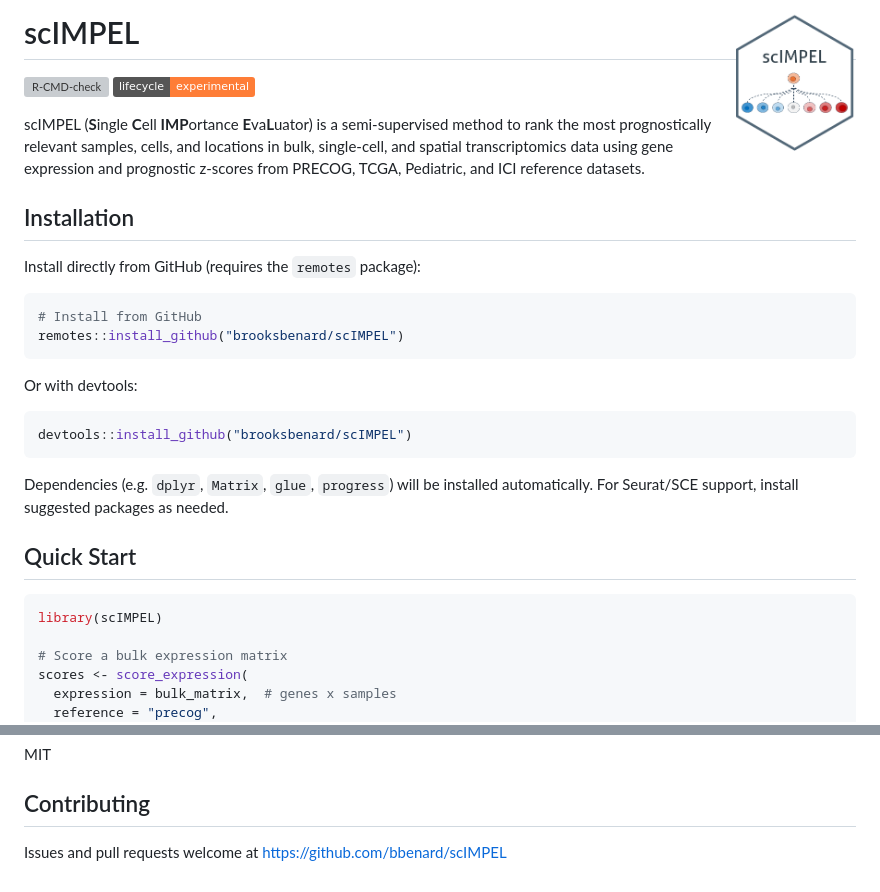
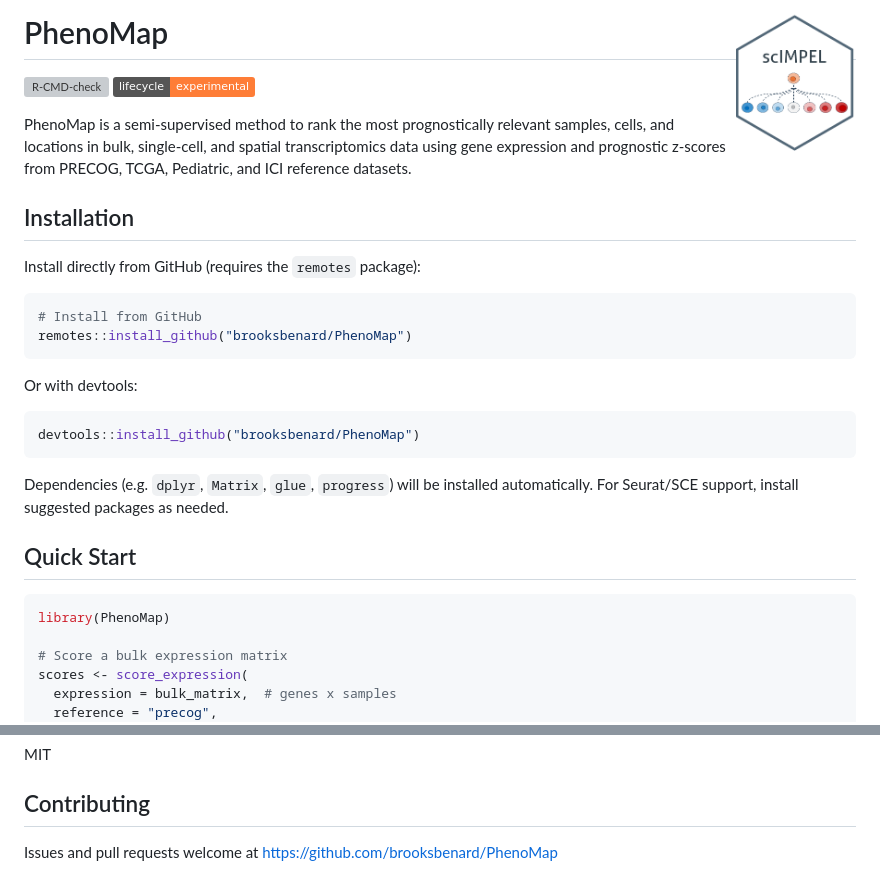
Before and after one commit to brooksbenard/PhenoMapR, a Markdown page: README.md, 2 parts joined by grey strips. Rendered like a GitHub page; badges without logos; grey boxes are pictures that could not be loaded.

Commit message:
Rename package from scIMPEL to PhenoMap
Made-with: Cursor

````diff
--- a/README.md
+++ b/README.md
@@ -1,4 +1,4 @@
-# scIMPEL <a href='https://brooksbenard.github.io/scIMPEL'><img src='inst/figures/SCIMPEL_logo.png' align="right" height="139" /></a>
+# PhenoMap <a href='https://brooksbenard.github.io/PhenoMap'><img src='inst/figures/PhenoMap_logo.png' align="right" height="139" /></a>
 
 <!-- badges: start -->
 
@@ -7,7 +7,7 @@
 
 <!-- badges: end -->
 
-scIMPEL (**S**ingle **C**ell **IMP**ortance **E**va**L**uator) is a semi-supervised method to rank the most prognostically relevant samples, cells, and locations in bulk, single-cell, and spatial transcriptomics data using gene expression and prognostic z-scores from PRECOG, TCGA, Pediatric, and ICI reference datasets.
+PhenoMap is a semi-supervised method to rank the most prognostically relevant samples, cells, and locations in bulk, single-cell, and spatial transcriptomics data using gene expression and prognostic z-scores from PRECOG, TCGA, Pediatric, and ICI reference datasets.
 
 ## Installation
 
@@ -15,13 +15,13 @@ Install directly from GitHub (requires the `remotes` package):
 
 ```r
 # Install from GitHub
-remotes::install_github("brooksbenard/scIMPEL")
+remotes::install_github("brooksbenard/PhenoMap")
 ```
 
 Or with devtools:
 
 ```r
-devtools::install_github("brooksbenard/scIMPEL")
+devtools::install_github("brooksbenard/PhenoMap")
 ```
 
 Dependencies (e.g. `dplyr`, `Matrix`, `glue`, `progress`) will be installed automatically. For Seurat/SCE support, install suggested packages as needed.
@@ -29,7 +29,7 @@ Dependencies (e.g. `dplyr`, `Matrix`, `glue`, `progress`) will be installed auto
 ## Quick Start
 
 ```r
-library(scIMPEL)
+library(PhenoMap)
 
 # Score a bulk expression matrix
 scores <- score_expression(
@@ -307,4 +307,4 @@ MIT
 
 ## Contributing
 
-Issues and pull requests welcome at https://github.com/bbenard/scIMPEL
+Issues and pull requests welcome at https://github.com/brooksbenard/PhenoMap
````
Also changed, not shown: other parts of README.md (+1 -1 lines), GITHUB_SETUP.md (+6 -6 lines), inst/figures/PhenoMap_logo.png (renamed from inst/figures/SCIMPEL_logo.png), 12 other files.
